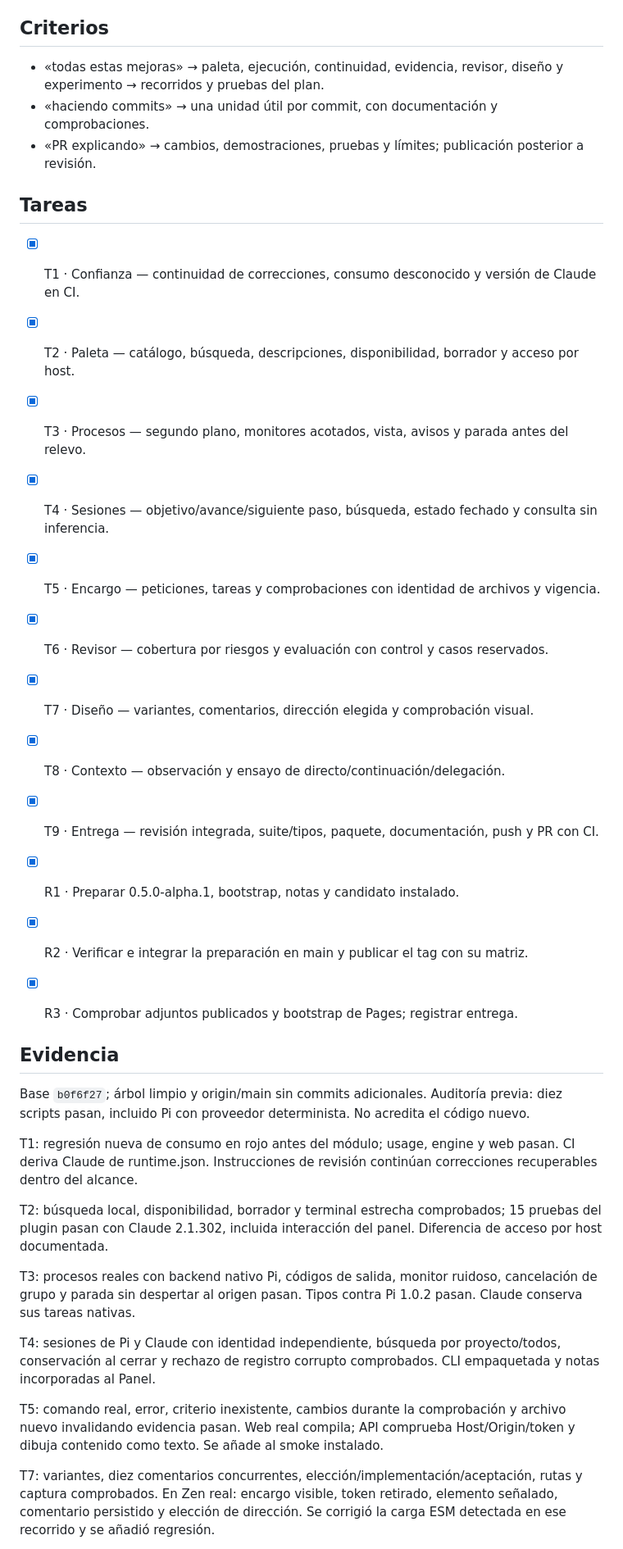
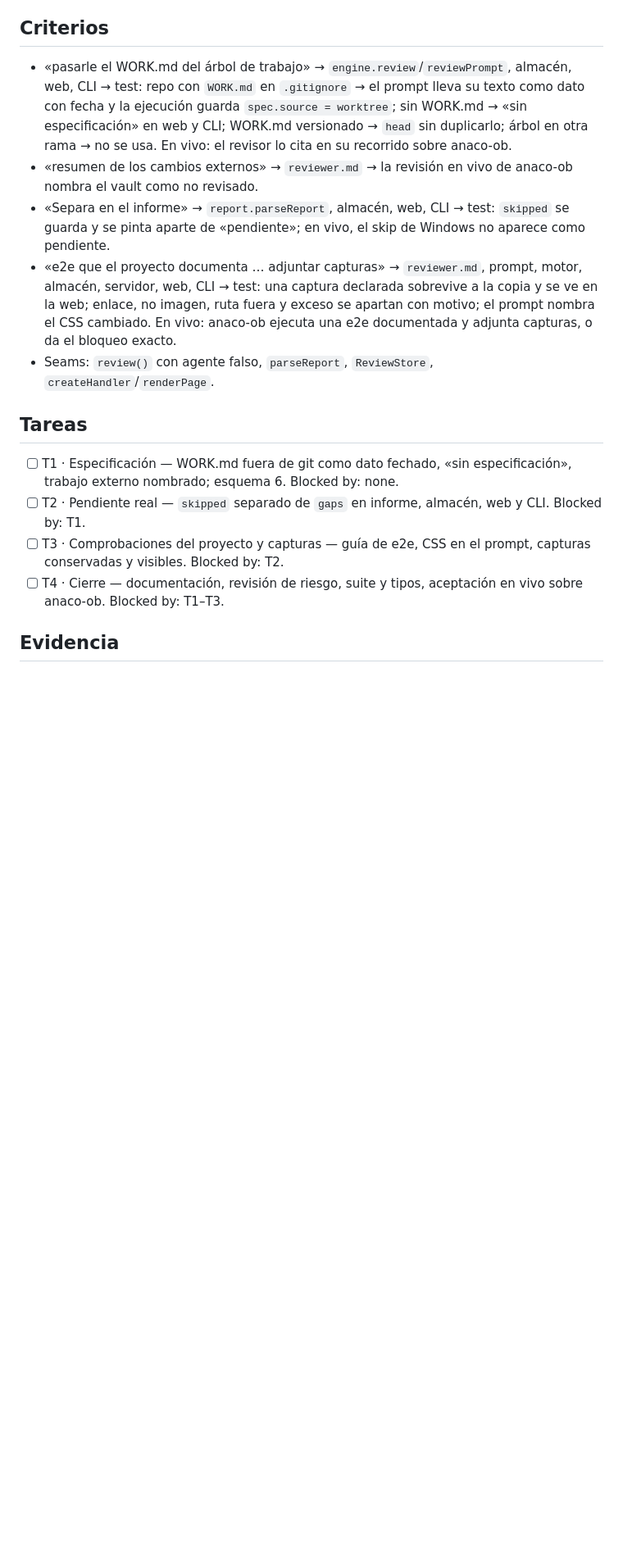
Before and after one commit to samuhlo/n_ein, a Markdown page: WORK.md, the part around one of its changes. Shown at 82% size. Drawn GitHub-style; blank space fills up the shorter version.

Commit message:
docs(work): archivar el encargo 0.5.0-alpha.1 y abrir el de p_reviewer

```diff
--- a/WORK.md
+++ b/WORK.md
@@ -23,39 +30,18 @@ Sin nuevo motor de orquestación, memoria obligatoria ni copia de credenciales.
 
 ## Criterios
 
-- «todas estas mejoras» → paleta, ejecución, continuidad, evidencia, revisor, diseño y experimento → recorridos y pruebas del plan.
-- «haciendo commits» → una unidad útil por commit, con documentación y comprobaciones.
-- «PR explicando» → cambios, demostraciones, pruebas y límites; publicación posterior a revisión.
+- «pasarle el WORK.md del árbol de trabajo» → `engine.review`/`reviewPrompt`, almacén, web, CLI → test: repo con `WORK.md` en `.gitignore` → el prompt lleva su texto como dato con fecha y la ejecución guarda `spec.source = worktree`; sin WORK.md → «sin especificación» en web y CLI; WORK.md versionado → `head` sin duplicarlo; árbol en otra rama → no se usa. En vivo: el revisor lo cita en su recorrido sobre anaco-ob.
+- «resumen de los cambios externos» → `reviewer.md` → la revisión en vivo de anaco-ob nombra el vault como no revisado.
+- «Separa en el informe» → `report.parseReport`, almacén, web, CLI → test: `skipped` se guarda y se pinta aparte de «pendiente»; en vivo, el skip de Windows no aparece como pendiente.
+- «e2e que el proyecto documenta … adjuntar capturas» → `reviewer.md`, prompt, motor, almacén, servidor, web, CLI → test: una captura declarada sobrevive a la copia y se ve en la web; enlace, no imagen, ruta fuera y exceso se apartan con motivo; el prompt nombra el CSS cambiado. En vivo: anaco-ob ejecuta una e2e documentada y adjunta capturas, o da el bloqueo exacto.
+- Seams: `review()` con agente falso, `parseReport`, `ReviewStore`, `createHandler`/`renderPage`.
 
 ## Tareas
 
-- [x] T1 · Confianza — continuidad de correcciones, consumo desconocido y versión de Claude en CI.
-- [x] T2 · Paleta — catálogo, búsqueda, descripciones, disponibilidad, borrador y acceso por host.
-- [x] T3 · Procesos — segundo plano, monitores acotados, vista, avisos y parada antes del relevo.
-- [x] T4 · Sesiones — objetivo/avance/siguiente paso, búsqueda, estado fechado y consulta sin inferencia.
-- [x] T5 · Encargo — peticiones, tareas y comprobaciones con identidad de archivos y vigencia.
-- [x] T6 · Revisor — cobertura por riesgos y evaluación con control y casos reservados.
-- [x] T7 · Diseño — variantes, comentarios, dirección elegida y comprobación visual.
-- [x] T8 · Contexto — observación y ensayo de directo/continuación/delegación.
-- [x] T9 · Entrega — revisión integrada, suite/tipos, paquete, documentación, push y PR con CI.
-
-- [x] R1 · Preparar 0.5.0-alpha.1, bootstrap, notas y candidato instalado.
-- [x] R2 · Verificar e integrar la preparación en main y publicar el tag con su matriz.
-- [x] R3 · Comprobar adjuntos publicados y bootstrap de Pages; registrar entrega.
+- [ ] T1 · Especificación — WORK.md fuera de git como dato fechado, «sin especificación», trabajo externo nombrado; esquema 6. Blocked by: none.
+- [ ] T2 · Pendiente real — `skipped` separado de `gaps` en informe, almacén, web y CLI. Blocked by: T1.
+- [ ] T3 · Comprobaciones del proyecto y capturas — guía de e2e, CSS en el prompt, capturas conservadas y visibles. Blocked by: T2.
+- [ ] T4 · Cierre — documentación, revisión de riesgo, suite y tipos, aceptación en vivo sobre anaco-ob. Blocked by: T1–T3.
 
 ## Evidencia
 
-Base `b0f6f27`; árbol limpio y origin/main sin commits adicionales. Auditoría previa: diez scripts pasan, incluido Pi con proveedor determinista. No acredita el código nuevo.
-
-T1: regresión nueva de consumo en rojo antes del módulo; usage, engine y web pasan. CI deriva Claude de runtime.json. Instrucciones de revisión continúan correcciones recuperables dentro del alcance.
-
-T2: búsqueda local, disponibilidad, borrador y terminal estrecha comprobados; 15 pruebas del plugin pasan con Claude 2.1.302, incluida interacción del panel. Diferencia de acceso por host documentada.
-
-T3: procesos reales con backend nativo Pi, códigos de salida, monitor ruidoso, cancelación de grupo y parada sin despertar al origen pasan. Tipos contra Pi 1.0.2 pasan. Claude conserva sus tareas nativas.
-
-T4: sesiones de Pi y Claude con identidad independiente, búsqueda por proyecto/todos, conservación al cerrar y rechazo de registro corrupto comprobados. CLI empaquetada y notas incorporadas al Panel.
-
-T5: comando real, error, criterio inexistente, cambios durante la comprobación y archivo nuevo invalidando evidencia pasan. Web real compila; API comprueba Host/Origin/token y dibuja contenido como texto. Se añade al smoke instalado.
-
-T7: variantes, diez comentarios concurrentes, elección/implementación/aceptación, rutas y captura comprobados. En Zen real: encargo visible, token retirado, elemento señalado, comentario persistido y elección de dirección. Se corrigió la carga ESM detectada en ese recorrido y se añadió regresión.
-
```
Also changed, not shown: other parts of WORK.md (+19 -26 lines), docs/START_HERE.md (+2 -2 lines), 1 other file.
